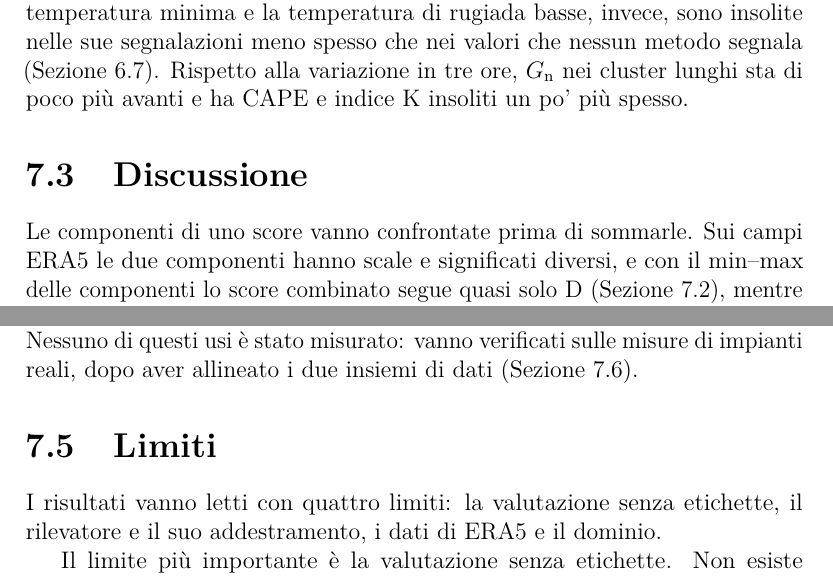
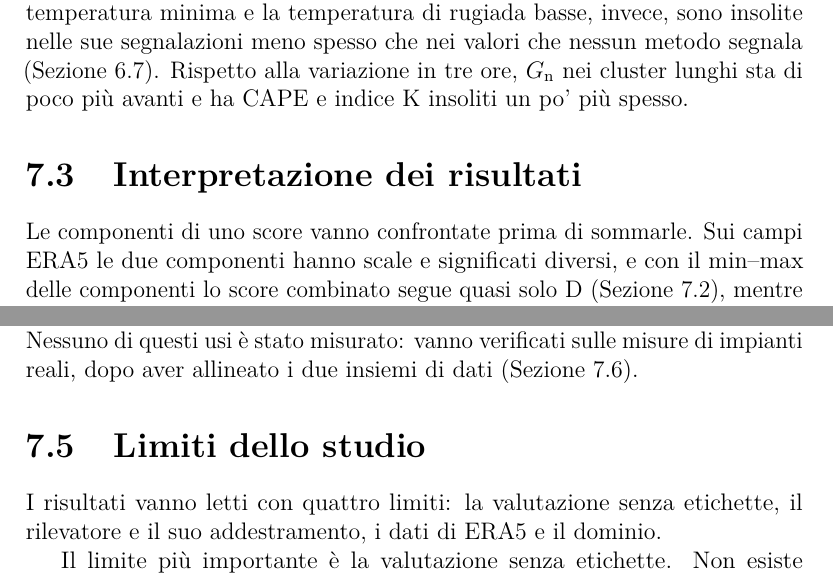
Before and after one commit to AlbertoPedalino/tesi_latex, a LaTeX document (tesi.tex, which reads chapters/conclusioni.tex): two parts of pages 111 and 113 of 137, joined at a grey line, cut so that both start at the same text. Compiled offline with pdfLaTeX.

Commit message:
docs(tesi): clearer titles for 7.3 and 7.5
Co-Authored-By: Claude Opus 5.5 <noreply@anthropic.com>

```diff
--- a/chapters/conclusioni.tex
+++ b/chapters/conclusioni.tex
@@ -20,7 +20,7 @@ Per rispondere, il lavoro ha portato STGAN sui campi ERA5 con le quattro modific
 
 \paragraph{Che cosa rileva $G_{\mathrm{n}}$ rispetto al riferimento concordato.} $G_{\mathrm{n}}$ rileva il 46\% dei cluster concordati brevi e, con un criterio largo, il 91\% dei lunghi. Il 54.5\% dei suoi cluster è senza corrispondente, ma tre su quattro di questi stanno accanto a cluster concordati piccoli, con meno di 20 valori; senza contarli, la percentuale scende al 22.5\%, la più alta dopo quella della variazione in tre ore, il che di per sé non dice se quelle segnalazioni siano anomalie vere o no (Tabella~\ref{tab:ris-concordate-rilevati}). Nei cluster brevi $G_{\mathrm{n}}$ comincia dopo PCA, MCD e la variazione in tre ore; nei cluster lunghi finisce prima di PCA, MCD e della variazione in tre ore e, con la chiusura che unisce le segnalazioni vicine, dopo COPOD; con le altre baseline il risultato dipende dalla soglia e dalla chiusura (Appendice~\ref{app:soglia}). Nei cluster lunghi le sue segnalazioni sono spostate di 19~km, in media, nella direzione del moto medio del cluster concordato: una frazione di cella. Attorno ai cluster concordati le sue segnalazioni non concordate sono soprattutto cambiamenti rapidi, anche dove nessuna variabile è lontana dal normale. Attorno ai cluster lunghi, con la soglia al 95-esimo e al 97-esimo percentile, CAPE, indice K e vapore nella colonna sono insoliti nelle sue segnalazioni non concordate più spesso che in quelle di ogni altro metodo, di poco rispetto a MCD e, per il CAPE, alla variazione in tre ore; la temperatura minima e la temperatura di rugiada basse, invece, sono insolite nelle sue segnalazioni meno spesso che nei valori che nessun metodo segnala (Sezione~\ref{sec:ris-giudici}). Rispetto alla variazione in tre ore, $G_{\mathrm{n}}$ nei cluster lunghi sta di poco più avanti e ha CAPE e indice K insoliti un po' più spesso.
 
-\section{Discussione}
+\section{Interpretazione dei risultati}
 \label{sec:conc-discussione}
 
 Le componenti di uno score vanno confrontate prima di sommarle. Sui campi ERA5 le due componenti hanno scale e significati diversi, e con il min--max delle componenti lo score combinato segue quasi solo D (Sezione~\ref{sec:conc-sintesi}), mentre la componente con un significato chiaro, G, vi pesa poco. Il risultato riguarda questo dominio, questo min--max delle componenti e un solo addestramento: non dice che lo score combinato sia dominato da D in generale, ma che sommare le componenti senza guardarne le scale può nascondere quella che si vuole usare.
@@ -42,7 +42,7 @@ Per chi valuta un rilevatore senza etichette, affiancargli baseline semplici, si
 
 Per la previsione fotovoltaica da cui il lavoro è partito, le segnalazioni potrebbero servire a valutare il previsore separatamente sui valori segnalati e non segnalati, a escludere o pesare diversamente gli istanti segnalati in addestramento, o a indicare quando la previsione può essere meno precisa, entrando nel previsore come ingresso o allargandone gli intervalli di previsione. Nessuno di questi usi è stato misurato: vanno verificati sulle misure di impianti reali, dopo aver allineato i due insiemi di dati (Sezione~\ref{sec:conc-sviluppi}).
 
-\section{Limiti}
+\section{Limiti dello studio}
 \label{sec:conc-limiti}
 
 I risultati vanno letti con quattro limiti: la valutazione senza etichette, il rilevatore e il suo addestramento, i dati di ERA5 e il dominio.
```
Also changed, not shown: Tesi_Alberto_Pedalino_s334042.pdf.
